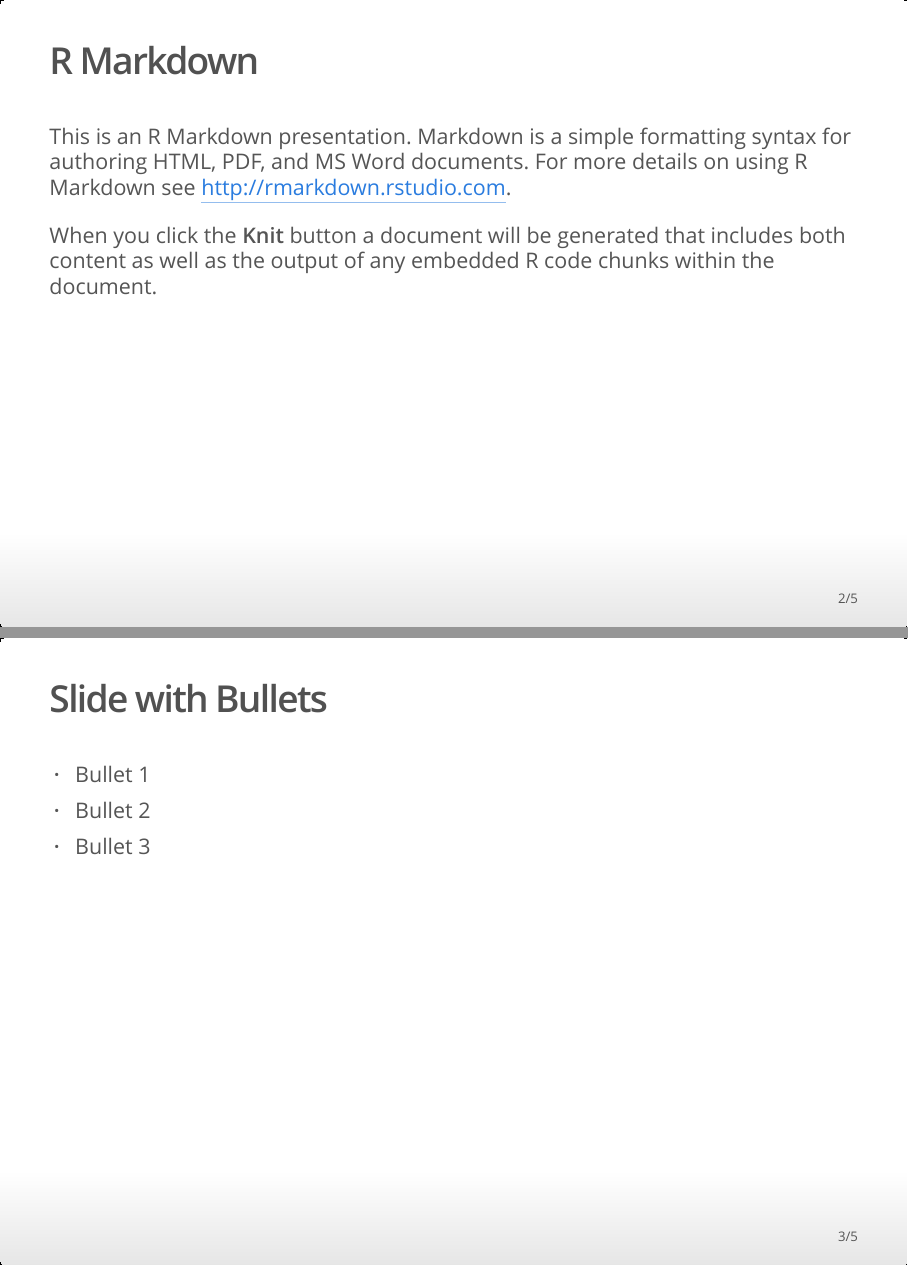
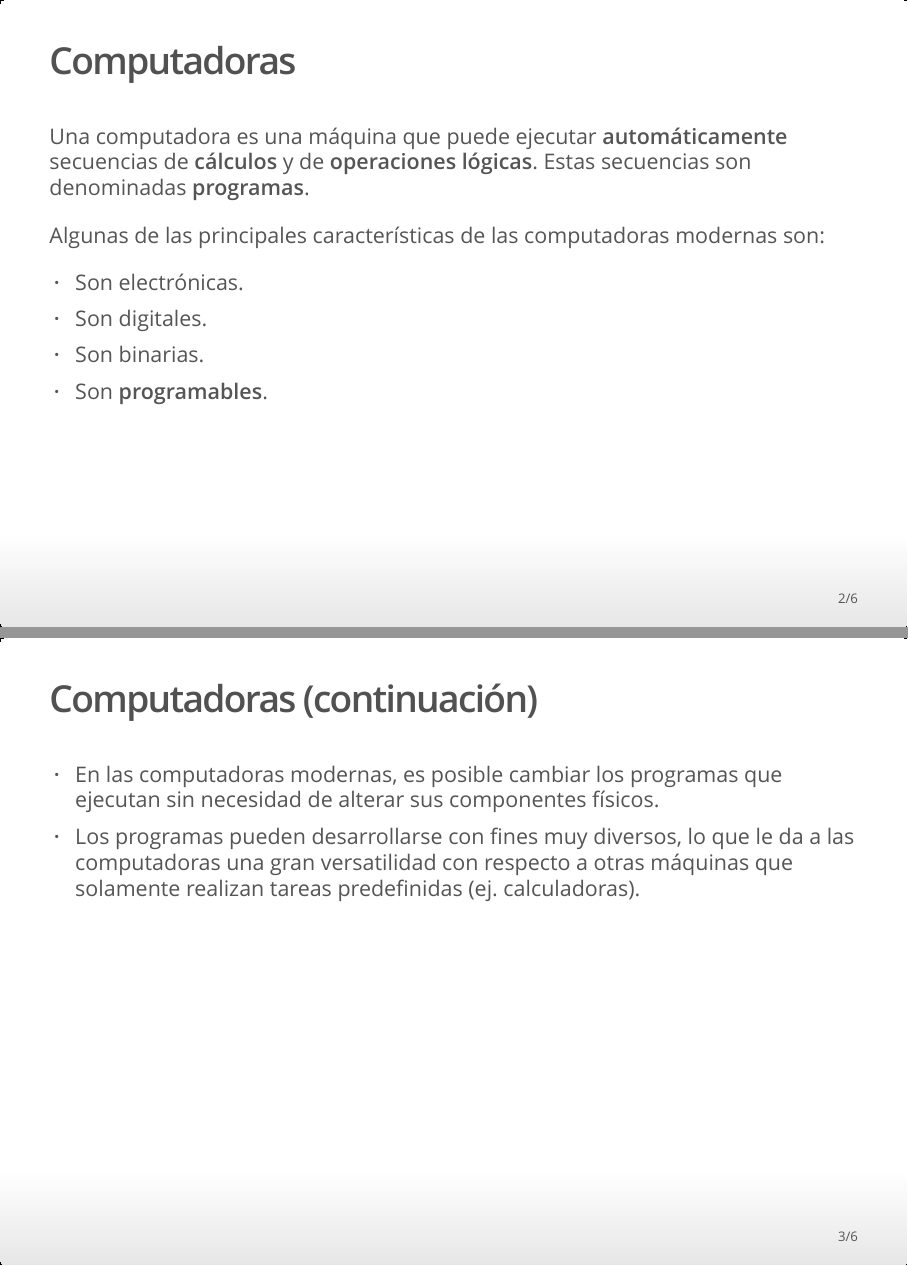
Before and after one commit to pf0953-programaciongeoespacialr-2020/leccion-01-introduccion, an R Markdown document (index.Rmd): pages 2 and 3 of 5 before the commit and pages 2 and 3 of 6 after it, joined at a grey line. The pictures show the output file index.html that the author committed with the source, opened offline.

Commit message:
Nuevas diapositivas

````diff
--- a/index.Rmd
+++ b/index.Rmd
@@ -9,11 +9,21 @@ output: ioslides_presentation
 knitr::opts_chunk$set(echo = FALSE)
 ```
 
-## R Markdown
+## Computadoras
 
-This is an R Markdown presentation. Markdown is a simple formatting syntax for authoring HTML, PDF, and MS Word documents. For more details on using R Markdown see <http://rmarkdown.rstudio.com>.
+Una computadora es una máquina que puede ejecutar **automáticamente** secuencias de **cálculos** y de **operaciones lógicas**. Estas secuencias son denominadas **programas**.
 
-When you click the **Knit** button a document will be generated that includes both content as well as the output of any embedded R code chunks within the document.
+Algunas de las principales características de las computadoras modernas son:
+
+- Son electrónicas.
+- Son digitales.
+- Son binarias.
+- Son **programables**.
+
+## Computadoras (continuación)
+
+- En las computadoras modernas, es posible cambiar los programas que ejecutan sin necesidad de alterar sus componentes físicos.
+- Los programas pueden desarrollarse con fines muy diversos, lo que le da a las computadoras una gran versatilidad con respecto a otras máquinas que solamente realizan tareas predefinidas (ej. calculadoras).
 
 ## Slide with Bullets
 
````
Also changed, not shown: index.html.
